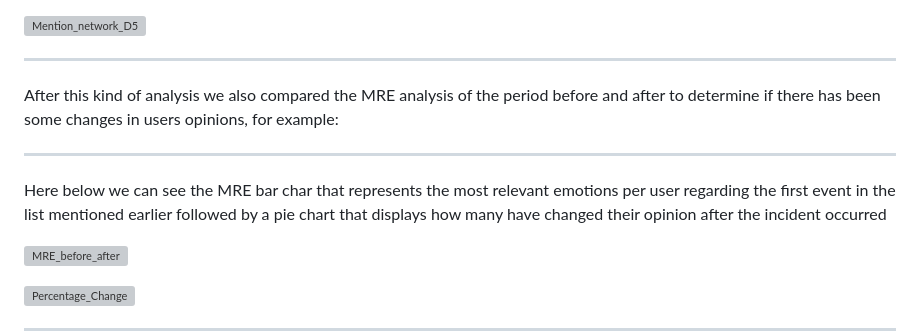
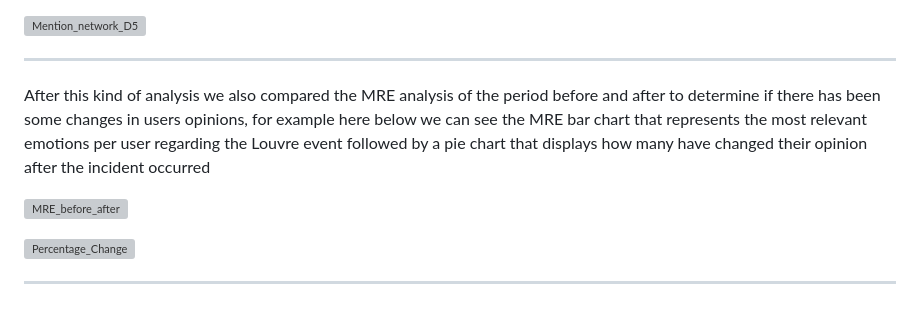
Before and after one commit to Jimpoz/SocialNetworkAnalysisProject, a Markdown page: README.md, the part around the change. Rendered like a GitHub page; blank space fills up the shorter version; grey boxes are pictures that could not be loaded.

```diff
--- a/README.md
+++ b/README.md
@@ -64,9 +64,7 @@ Example of data visualization with gephi:
 
 ***
 
-After this kind of analysis we also compared the MRE analysis of the period before and after to determine if there has been some changes in users opinions, for example:
-***
-Here below we can see the MRE bar char that represents the most relevant emotions per user regarding the first event in the list mentioned earlier followed by a pie chart that displays how many have changed their opinion after the incident occurred
+After this kind of analysis we also compared the MRE analysis of the period before and after to determine if there has been some changes in users opinions, for example here below we can see the MRE bar chart that represents the most relevant emotions per user regarding the Louvre event followed by a pie chart that displays how many have changed their opinion after the incident occurred
 
 ![MRE_before_after](https://user-images.githubusercontent.com/79638739/225744509-7291f0ea-28a2-4bbb-be26-93bb27baafff.png)
 
```
